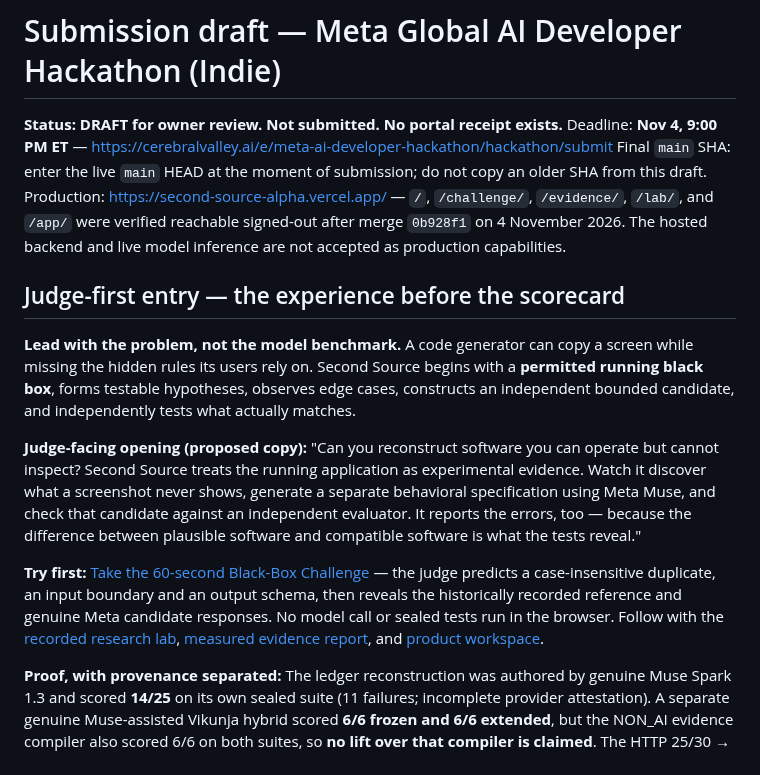
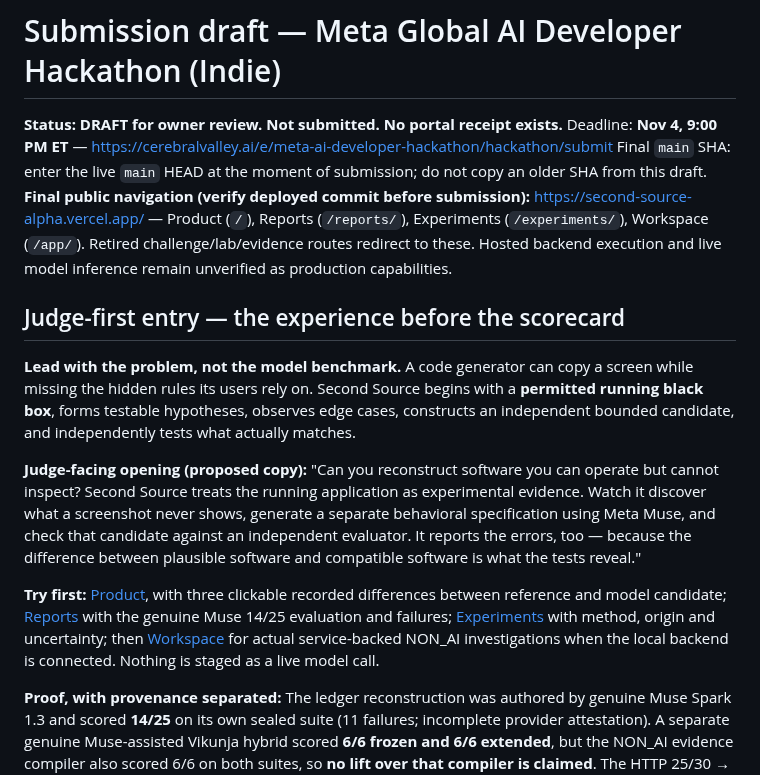
Before and after one commit to Ankit6149/second-source, a Markdown page: docs/SUBMISSION_DRAFT.md, the part around the change. Drawn GitHub-style.

```diff
--- a/docs/SUBMISSION_DRAFT.md
+++ b/docs/SUBMISSION_DRAFT.md
@@ -3,7 +3,7 @@
 **Status: DRAFT for owner review. Not submitted. No portal receipt exists.**
 Deadline: **Nov 4, 9:00 PM ET** — https://cerebralvalley.ai/e/meta-ai-developer-hackathon/hackathon/submit
 Final `main` SHA: enter the live `main` HEAD at the moment of submission; do not copy an older SHA from this draft.
-Production: https://second-source-alpha.vercel.app/ — `/`, `/challenge/`, `/evidence/`, `/lab/`, and `/app/` were verified reachable signed-out after merge `0b928f1` on 4 November 2026. The hosted backend and live model inference are not accepted as production capabilities.
+**Final public navigation (verify deployed commit before submission):** https://second-source-alpha.vercel.app/ — Product (`/`), Reports (`/reports/`), Experiments (`/experiments/`), Workspace (`/app/`). Retired challenge/lab/evidence routes redirect to these. Hosted backend execution and live model inference remain unverified as production capabilities.
 
 ## Judge-first entry — the experience before the scorecard
 
@@ -11,7 +11,7 @@ Production: https://second-source-alpha.vercel.app/ — `/`, `/challenge/`, `/ev
 
 **Judge-facing opening (proposed copy):** "Can you reconstruct software you can operate but cannot inspect? Second Source treats the running application as experimental evidence. Watch it discover what a screenshot never shows, generate a separate behavioral specification using Meta Muse, and check that candidate against an independent evaluator. It reports the errors, too — because the difference between plausible software and compatible software is what the tests reveal."
 
-**Try first:** [Take the 60-second Black-Box Challenge](https://second-source-alpha.vercel.app/challenge/) — the judge predicts a case-insensitive duplicate, an input boundary and an output schema, then reveals the historically recorded reference and genuine Meta candidate responses. No model call or sealed tests run in the browser. Follow with the [recorded research lab](https://second-source-alpha.vercel.app/lab/), [measured evidence report](https://second-source-alpha.vercel.app/evidence/), and [product workspace](https://second-source-alpha.vercel.app/app/).
+**Try first:** [Product](https://second-source-alpha.vercel.app/), with three clickable recorded differences between reference and model candidate; [Reports](https://second-source-alpha.vercel.app/reports/) with the genuine Muse 14/25 evaluation and failures; [Experiments](https://second-source-alpha.vercel.app/experiments/) with method, origin and uncertainty; then [Workspace](https://second-source-alpha.vercel.app/app/) for actual service-backed NON_AI investigations when the local backend is connected. Nothing is staged as a live model call.
 
 **Proof, with provenance separated:** The ledger reconstruction was authored by genuine Muse Spark 1.3 and scored **14/25** on its own sealed suite (11 failures; incomplete provider attestation). A separate genuine Muse-assisted Vikunja hybrid scored **6/6 frozen and 6/6 extended**, but the NON_AI evidence compiler also scored 6/6 on both suites, so **no lift over that compiler is claimed**. The HTTP 25/30 → 30/30 improvement is **NON_AI**, not AI self-repair. These benchmarks must never be added together or depicted as comparable.
 
```
Also changed, not shown: README.md (+2 -2 lines), docs/JUDGE_EVIDENCE_DOSSIER_20261104.md (+7 -7 lines).
